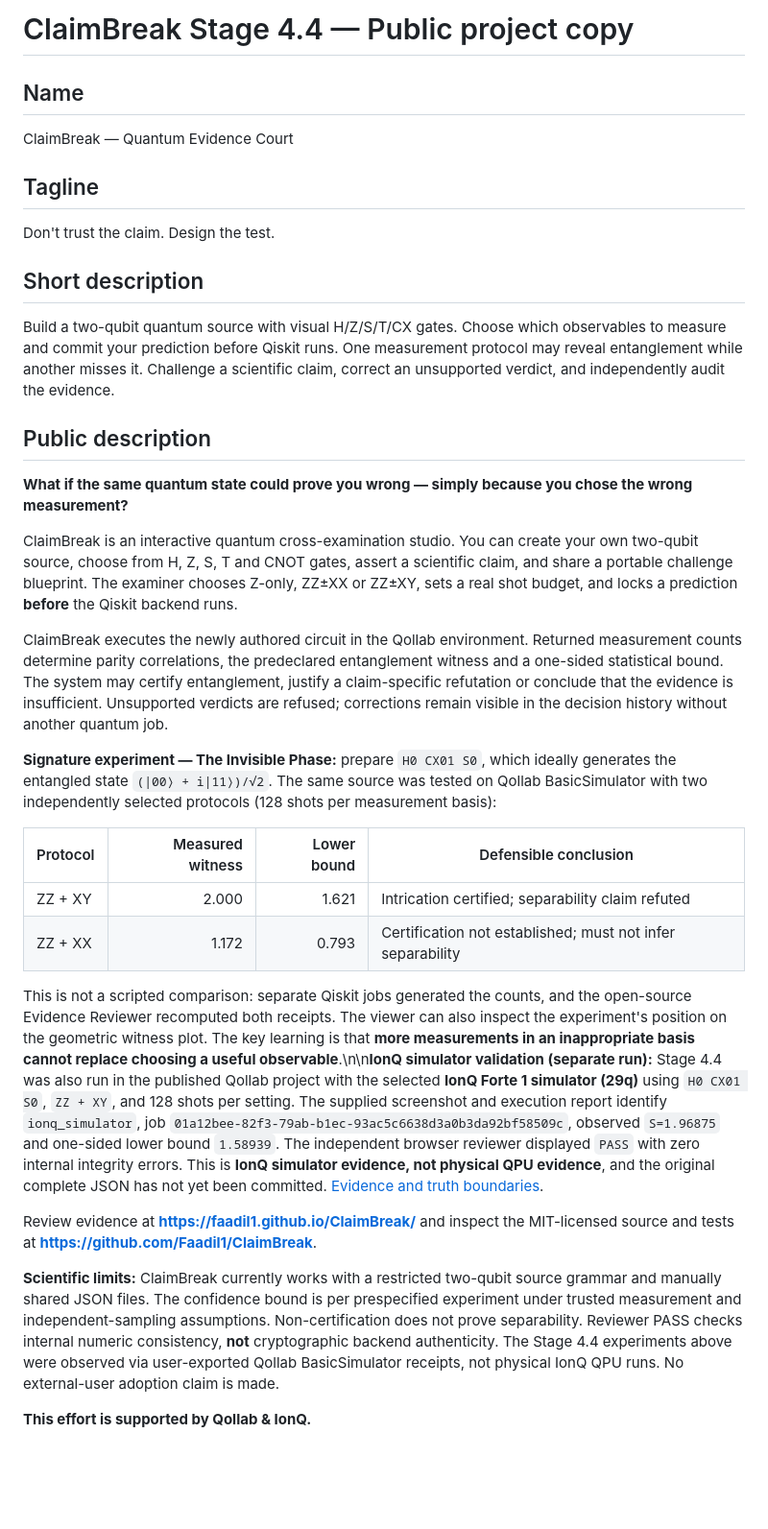
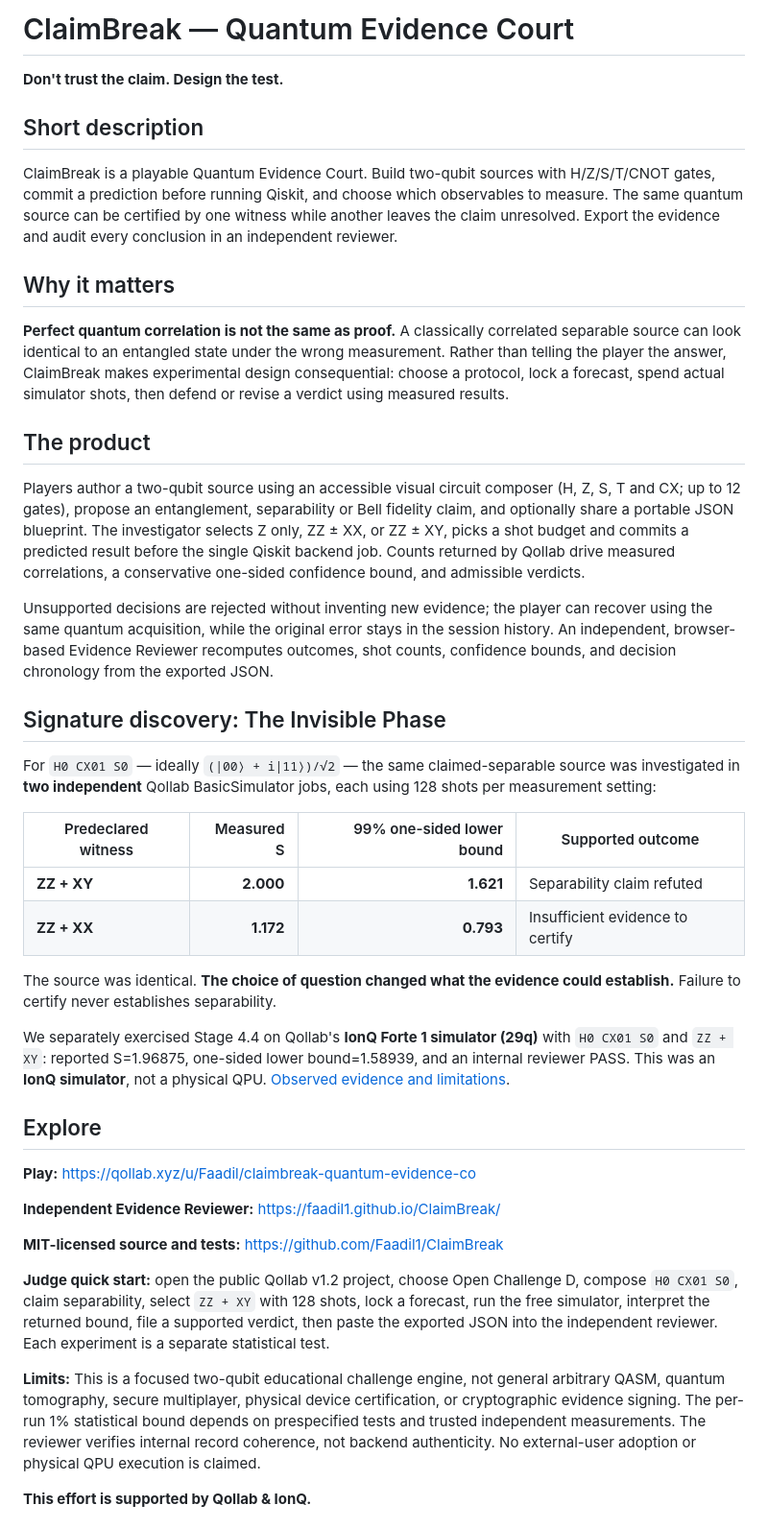
Before and after one commit to Faadil1/ClaimBreak, a Markdown page: docs/PUBLIC_SUBMISSION_STAGE44.md, the part around one of its changes. Shown at 96% size. Rendered like a GitHub page; blank space fills up the shorter version.

Commit message:
docs: make docs/PUBLIC_SUBMISSION_STAGE44.md judge-ready and Stage 4.4 accurate

```diff
--- a/docs/PUBLIC_SUBMISSION_STAGE44.md
+++ b/docs/PUBLIC_SUBMISSION_STAGE44.md
@@ -1,32 +1,44 @@
-# ClaimBreak Stage 4.4 — Public project copy
+# ClaimBreak — Quantum Evidence Court
 
-## Name
-ClaimBreak — Quantum Evidence Court
-
-## Tagline
-Don't trust the claim. Design the test.
+**Don't trust the claim. Design the test.**
 
 ## Short description
-Build a two-qubit quantum source with visual H/Z/S/T/CX gates. Choose which observables to measure and commit your prediction before Qiskit runs. One measurement protocol may reveal entanglement while another misses it. Challenge a scientific claim, correct an unsupported verdict, and independently audit the evidence.
 
-## Public description
-**What if the same quantum state could prove you wrong — simply because you chose the wrong measurement?**
+ClaimBreak is a playable Quantum Evidence Court. Build two-qubit sources with H/Z/S/T/CNOT gates, commit a prediction before running Qiskit, and choose which observables to measure. The same quantum source can be certified by one witness while another leaves the claim unresolved. Export the evidence and audit every conclusion in an independent reviewer.
 
-ClaimBreak is an interactive quantum cross-examination studio. You can create your own two-qubit source, choose from H, Z, S, T and CNOT gates, assert a scientific claim, and share a portable challenge blueprint. The examiner chooses Z-only, ZZ±XX or ZZ±XY, sets a real shot budget, and locks a prediction **before** the Qiskit backend runs.
+## Why it matters
 
-ClaimBreak executes the newly authored circuit in the Qollab environment. Returned measurement counts determine parity correlations, the predeclared entanglement witness and a one-sided statistical bound. The system may certify entanglement, justify a claim-specific refutation or conclude that the evidence is insufficient. Unsupported verdicts are refused; corrections remain visible in the decision history without another quantum job.
+**Perfect quantum correlation is not the same as proof.** A classically correlated separable source can look identical to an entangled state under the wrong measurement. Rather than telling the player the answer, ClaimBreak makes experimental design consequential: choose a protocol, lock a forecast, spend actual simulator shots, then defend or revise a verdict using measured results.
 
-**Signature experiment — The Invisible Phase:** prepare `H0 CX01 S0`, which ideally generates the entangled state `(|00⟩ + i|11⟩)/√2`. The same source was tested on Qollab BasicSimulator with two independently selected protocols (128 shots per measurement basis):
+## The product
 
-| Protocol | Measured witness | Lower bound | Defensible conclusion |
-| --- | ---: | ---: | --- |
-| ZZ + XY | 2.000 | 1.621 | Intrication certified; separability claim refuted |
-| ZZ + XX | 1.172 | 0.793 | Certification not established; must not infer separability |
+Players author a two-qubit source using an accessible visual circuit composer (H, Z, S, T and CX; up to 12 gates), propose an entanglement, separability or Bell fidelity claim, and optionally share a portable JSON blueprint. The investigator selects Z only, ZZ ± XX, or ZZ ± XY, picks a shot budget and commits a predicted result before the single Qiskit backend job. Counts returned by Qollab drive measured correlations, a conservative one-sided confidence bound, and admissible verdicts.
 
-This is not a scripted comparison: separate Qiskit jobs generated the counts, and the open-source Evidence Reviewer recomputed both receipts. The viewer can also inspect the experiment's position on the geometric witness plot. The key learning is that **more measurements in an inappropriate basis cannot replace choosing a useful observable**.\n\n**IonQ simulator validation (separate run):** Stage 4.4 was also run in the published Qollab project with the selected **IonQ Forte 1 simulator (29q)** using `H0 CX01 S0`, `ZZ + XY`, and 128 shots per setting. The supplied screenshot and execution report identify `ionq_simulator`, job `01a12bee-82f3-79ab-b1ec-93ac5c6638d3a0b3da92bf58509c`, observed `S=1.96875` and one-sided lower bound `1.58939`. The independent browser reviewer displayed `PASS` with zero internal integrity errors. This is **IonQ simulator evidence, not physical QPU evidence**, and the original complete JSON has not yet been committed. [Evidence and truth boundaries](STAGE44_IONQ_SIMULATOR_OBSERVATION_2026-10-11.md).
+Unsupported decisions are rejected without inventing new evidence; the player can recover using the same quantum acquisition, while the original error stays in the session history. An independent, browser-based Evidence Reviewer recomputes outcomes, shot counts, confidence bounds, and decision chronology from the exported JSON.
 
-Review evidence at **https://faadil1.github.io/ClaimBreak/** and inspect the MIT-licensed source and tests at **https://github.com/Faadil1/ClaimBreak**.
+## Signature discovery: The Invisible Phase
 
-**Scientific limits:** ClaimBreak currently works with a restricted two-qubit source grammar and manually shared JSON files. The confidence bound is per prespecified experiment under trusted measurement and independent-sampling assumptions. Non-certification does not prove separability. Reviewer PASS checks internal numeric consistency, **not** cryptographic backend authenticity. The Stage 4.4 experiments above were observed via user-exported Qollab BasicSimulator receipts, not physical IonQ QPU runs. No external-user adoption claim is made.
+For `H0 CX01 S0` — ideally `(|00⟩ + i|11⟩)/√2` — the same claimed-separable source was investigated in **two independent** Qollab BasicSimulator jobs, each using 128 shots per measurement setting:
+
+| Predeclared witness | Measured S | 99% one-sided lower bound | Supported outcome |
+|---|---:|---:|---|
+| **ZZ + XY** | **2.000** | **1.621** | Separability claim refuted |
+| **ZZ + XX** | **1.172** | **0.793** | Insufficient evidence to certify |
+
+The source was identical. **The choice of question changed what the evidence could establish.** Failure to certify never establishes separability.
+
+We separately exercised Stage 4.4 on Qollab's **IonQ Forte 1 simulator (29q)** with `H0 CX01 S0` and `ZZ + XY`: reported S=1.96875, one-sided lower bound=1.58939, and an internal reviewer PASS. This was an **IonQ simulator**, not a physical QPU. [Observed evidence and limitations](STAGE44_IONQ_SIMULATOR_OBSERVATION_2026-10-11.md).
+
+## Explore
+
+**Play:** https://qollab.xyz/u/Faadil/claimbreak-quantum-evidence-co
+
+**Independent Evidence Reviewer:** https://faadil1.github.io/ClaimBreak/
+
+**MIT-licensed source and tests:** https://github.com/Faadil1/ClaimBreak
+
+**Judge quick start:** open the public Qollab v1.2 project, choose Open Challenge D, compose `H0 CX01 S0`, claim separability, select `ZZ + XY` with 128 shots, lock a forecast, run the free simulator, interpret the returned bound, file a supported verdict, then paste the exported JSON into the independent reviewer. Each experiment is a separate statistical test.
+
+**Limits:** This is a focused two-qubit educational challenge engine, not general arbitrary QASM, quantum tomography, secure multiplayer, physical device certification, or cryptographic evidence signing. The per-run 1% statistical bound depends on prespecified tests and trusted independent measurements. The reviewer verifies internal record coherence, not backend authenticity. No external-user adoption or physical QPU execution is claimed.
 
 **This effort is supported by Qollab & IonQ.**
```
Also changed, not shown: other parts of docs/PUBLIC_SUBMISSION_STAGE44.md (+0 -14 lines).
